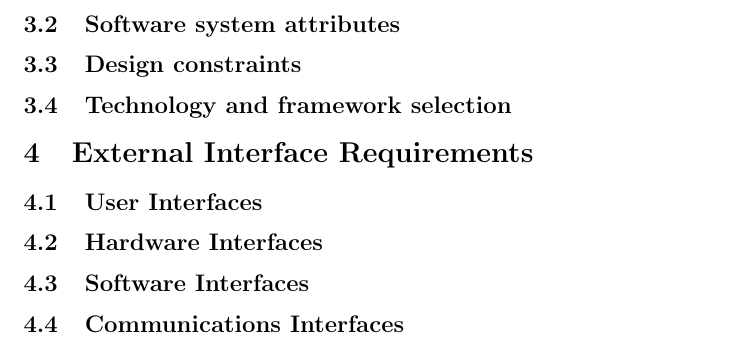
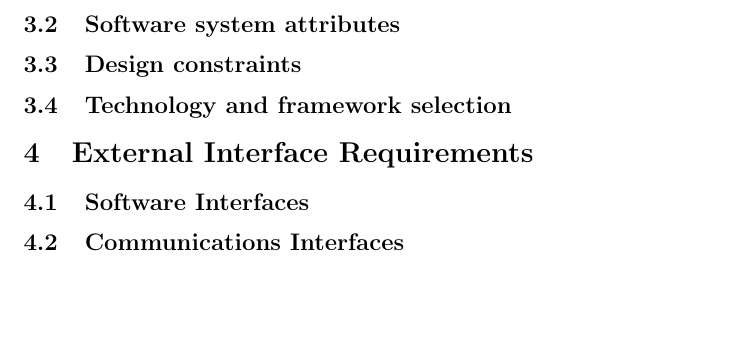
Before and after one commit to Fred-dee/EiffelTeam, a LaTeX document (Architectural Requirement Specifications and Design.tex): part of page 3 of 12, cut so that both start at the same text, the shorter picture padded with empty space. Compiled offline with pdfLaTeX.

Commit message:
Removed Headings

```diff
--- a/Architectural Requirement Specifications and Design.tex
+++ b/Architectural Requirement Specifications and Design.tex
@@ -80,8 +80,6 @@
 
 
 	\section{External Interface Requirements}
-		\subsection{User Interfaces}
-		\subsection{Hardware Interfaces}
 		\subsection{Software Interfaces}
 		\subsection{Communications Interfaces}
 
```
